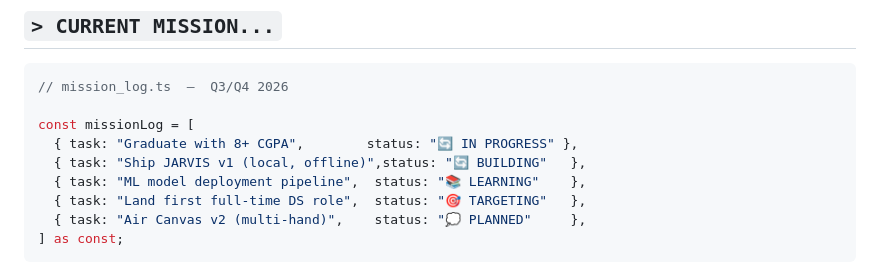
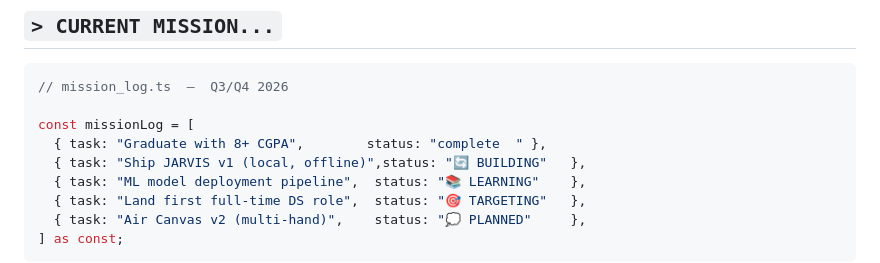
Before and after one commit to trambak001/trambak001, a Markdown page: README.md, the part around the change. GitHub-like rendering.

Commit message:
Update mission log status from IN PROGRESS to complete

```diff
--- a/README.md
+++ b/README.md
@@ -251,7 +251,7 @@ const skillMatrix: Record<string, Proficiency> = {
 // mission_log.ts  —  Q3/Q4 2026
 
 const missionLog = [
-  { task: "Graduate with 8+ CGPA",        status: "🔄 IN PROGRESS" },
+  { task: "Graduate with 8+ CGPA",        status: "complete  " },
   { task: "Ship JARVIS v1 (local, offline)",status: "🔄 BUILDING"   },
   { task: "ML model deployment pipeline",  status: "📚 LEARNING"    },
   { task: "Land first full-time DS role",  status: "🎯 TARGETING"   },
```
